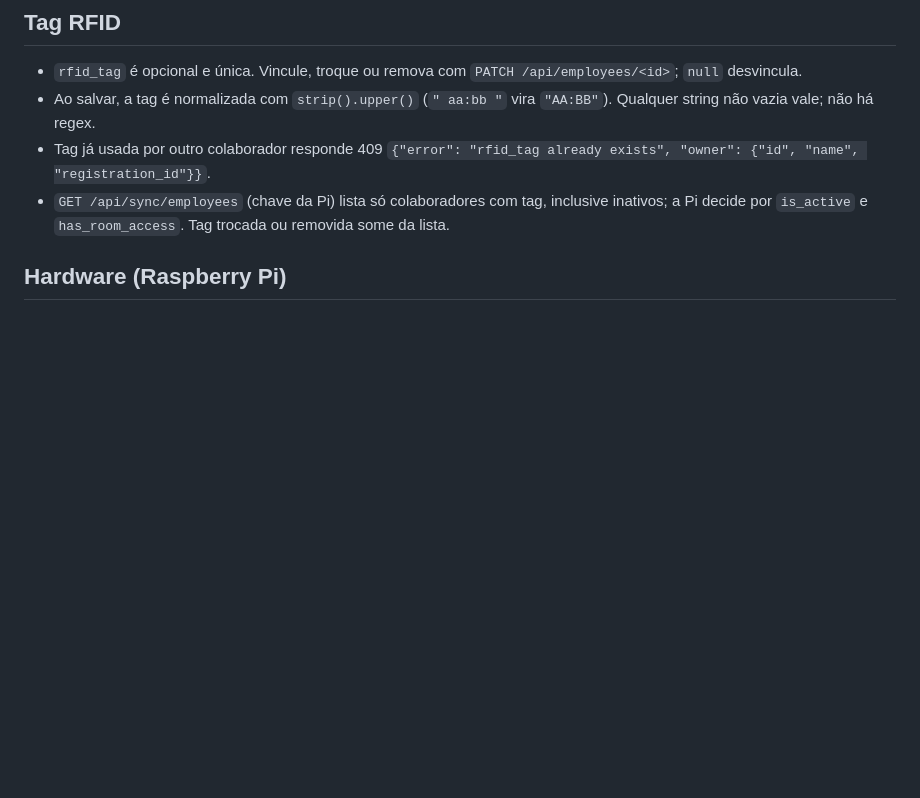
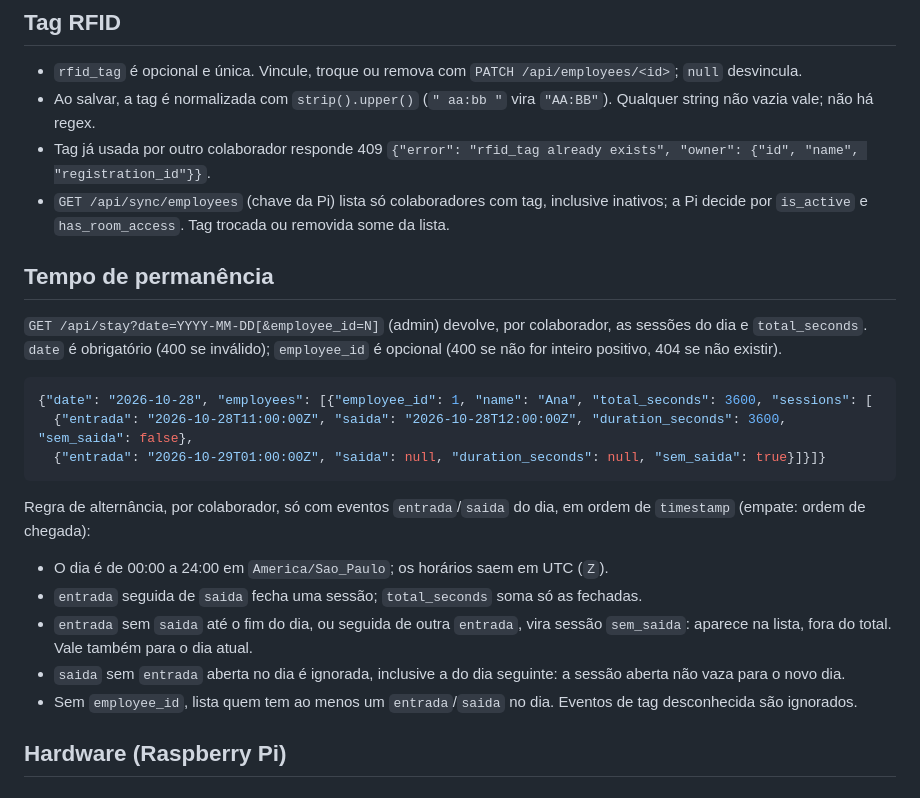
Before and after one commit to imJpereira/atitus-iot-porta, a Markdown page: README.md, the part around the change. Drawn GitHub-style; blank space fills up the shorter version.

Commit message:
docs(stay): documenta GET /api/stay e a regra de alternancia
Co-Authored-By: Claude Sonnet 5.5 <noreply@anthropic.com>

````diff
--- a/README.md
+++ b/README.md
@@ -17,6 +17,24 @@ Rotas administrativas (`/api/employees`, `GET /api/events*`, `/api/export/*`) ex
 - Ao salvar, a tag é normalizada com `strip().upper()` (`" aa:bb "` vira `"AA:BB"`). Qualquer string não vazia vale; não há regex.
 - Tag já usada por outro colaborador responde 409 `{"error": "rfid_tag already exists", "owner": {"id", "name", "registration_id"}}`.
 - `GET /api/sync/employees` (chave da Pi) lista só colaboradores com tag, inclusive inativos; a Pi decide por `is_active` e `has_room_access`. Tag trocada ou removida some da lista.
+
+## Tempo de permanência
+
+`GET /api/stay?date=YYYY-MM-DD[&employee_id=N]` (admin) devolve, por colaborador, as sessões do dia e `total_seconds`. `date` é obrigatório (400 se inválido); `employee_id` é opcional (400 se não for inteiro positivo, 404 se não existir).
+
+```json
+{"date": "2026-10-28", "employees": [{"employee_id": 1, "name": "Ana", "total_seconds": 3600, "sessions": [
+  {"entrada": "2026-10-28T11:00:00Z", "saida": "2026-10-28T12:00:00Z", "duration_seconds": 3600, "sem_saida": false},
+  {"entrada": "2026-10-29T01:00:00Z", "saida": null, "duration_seconds": null, "sem_saida": true}]}]}
+```
+
+Regra de alternância, por colaborador, só com eventos `entrada`/`saida` do dia, em ordem de `timestamp` (empate: ordem de chegada):
+
+- O dia é de 00:00 a 24:00 em `America/Sao_Paulo`; os horários saem em UTC (`Z`).
+- `entrada` seguida de `saida` fecha uma sessão; `total_seconds` soma só as fechadas.
+- `entrada` sem `saida` até o fim do dia, ou seguida de outra `entrada`, vira sessão `sem_saida`: aparece na lista, fora do total. Vale também para o dia atual.
+- `saida` sem `entrada` aberta no dia é ignorada, inclusive a do dia seguinte: a sessão aberta não vaza para o novo dia.
+- Sem `employee_id`, lista quem tem ao menos um `entrada`/`saida` no dia. Eventos de tag desconhecida são ignorados.
 
 ## Hardware (Raspberry Pi)
 
````
